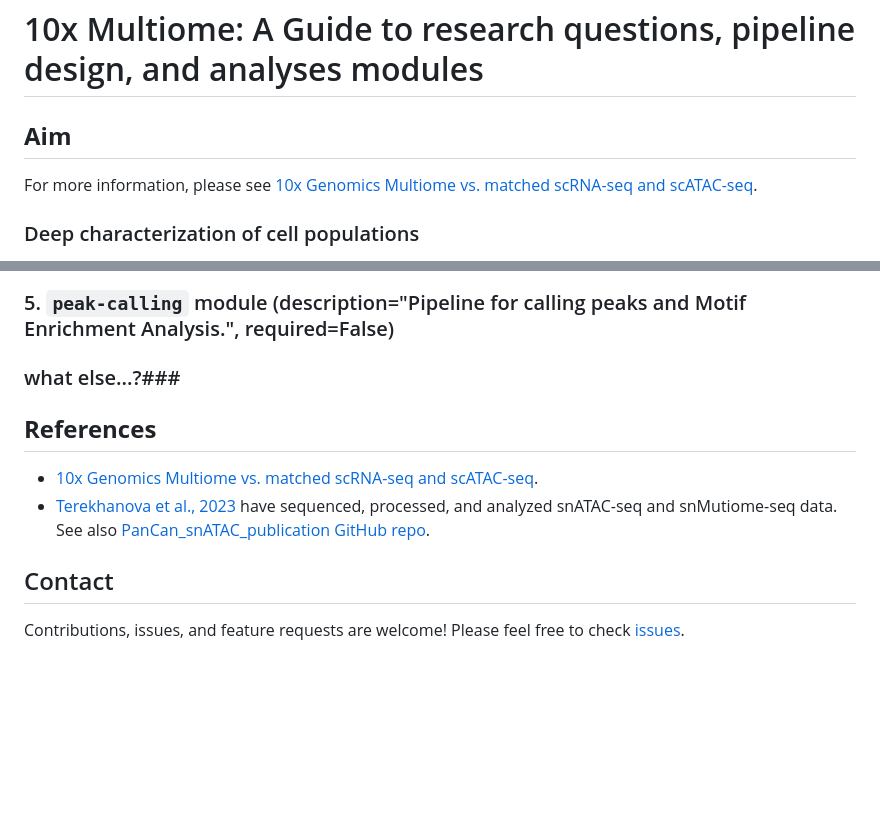
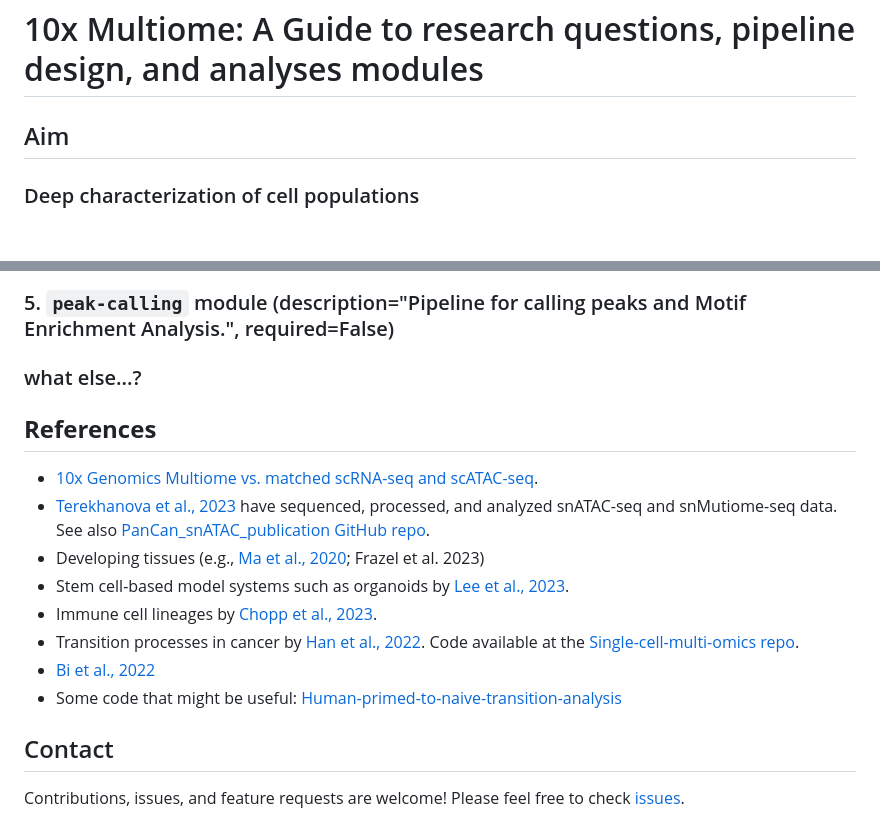
Before and after one commit to stjude-dnb-binfcore/sc-epigenie, a Markdown page: analyses/10x-multiome-vs-scRNAseq-scATAC-seq.md, 2 parts joined by grey strips. Rendered like a GitHub page; blank space fills up the shorter version.

```diff
--- a/analyses/10x-multiome-vs-scRNAseq-scATAC-seq.md
+++ b/analyses/10x-multiome-vs-scRNAseq-scATAC-seq.md
@@ -144,9 +144,7 @@ The study reports that 10x Multiome results in additional costs while it is less
 
 # 10x Multiome: A Guide to research questions, pipeline design, and analyses modules
 
-## **Aim**
-
-For more information, please see [10x Genomics Multiome vs. matched scRNA-seq and scATAC-seq](https://www.scdiscoveries.com/blog/10x-genomics-multiome-vs-scrna-seq-and-scatac-seq/).
+## Aim
 
 ### Deep characterization of cell populations
 1. The combined data serves for cross-validation: To identify cell types in a tissue by grouping together nuclei with similar gene expression and chromatin accessibility profiles.
@@ -218,7 +216,7 @@ Sequencing read alignments of snATAC-seq and snMultiome-seq: To process sequence
 ### 5. `peak-calling` module (description="Pipeline for calling peaks and Motif Enrichment Analysis.", required=False)
 
 
-### what else...?###
+### what else...?
 
 
 
@@ -226,8 +224,12 @@ Sequencing read alignments of snATAC-seq and snMultiome-seq: To process sequence
 
 - [10x Genomics Multiome vs. matched scRNA-seq and scATAC-seq](https://www.scdiscoveries.com/blog/10x-genomics-multiome-vs-scrna-seq-and-scatac-seq/).
 - [Terekhanova et al., 2023](https://www.nature.com/articles/s41586-023-06682-5#Sec10) have sequenced, processed, and analyzed snATAC-seq and snMutiome-seq data. See also [PanCan_snATAC_publication GitHub repo](https://github.com/ding-lab/PanCan_snATAC_publication).
-
-
+- Developing tissues (e.g., [Ma et al., 2020](https://www.sciencedirect.com/science/article/pii/S0092867420312538?via%3Dihub#sec4); Frazel et al. 2023)
+- Stem cell-based model systems such as organoids by [Lee et al., 2023](https://www.nature.com/articles/s12276-023-01076-z).
+- Immune cell lineages by [Chopp et al., 2023](https://www.science.org/doi/10.1126/sciimmunol.adi9066#sec-4).
+- Transition processes in cancer by [Han et al., 2022](https://www.sciencedirect.com/science/article/pii/S1535610822005025?via%3Dihub). Code available at the [Single-cell-multi-omics repo](https://github.com/lifei176/Single-cell-multi-omics).
+- [Bi et al., 2022](https://www.nature.com/articles/s41467-022-30924-1)
+- Some code that might be useful: [Human-primed-to-naive-transition-analysis](https://github.com/zftu/Human-primed-to-naive-transition-analysis/tree/main)
 
 ## Contact
 
```
Also changed, not shown: other parts of analyses/10x-multiome-vs-scRNAseq-scATAC-seq.md (+1 -1 lines).
